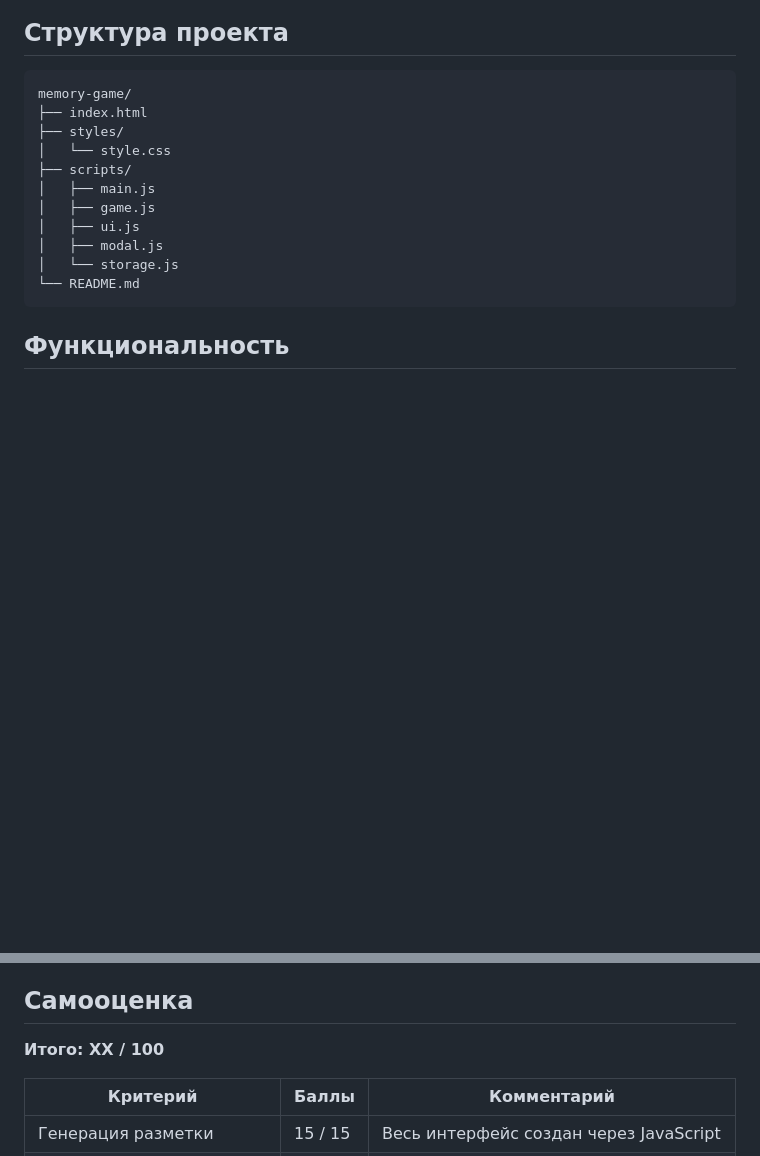
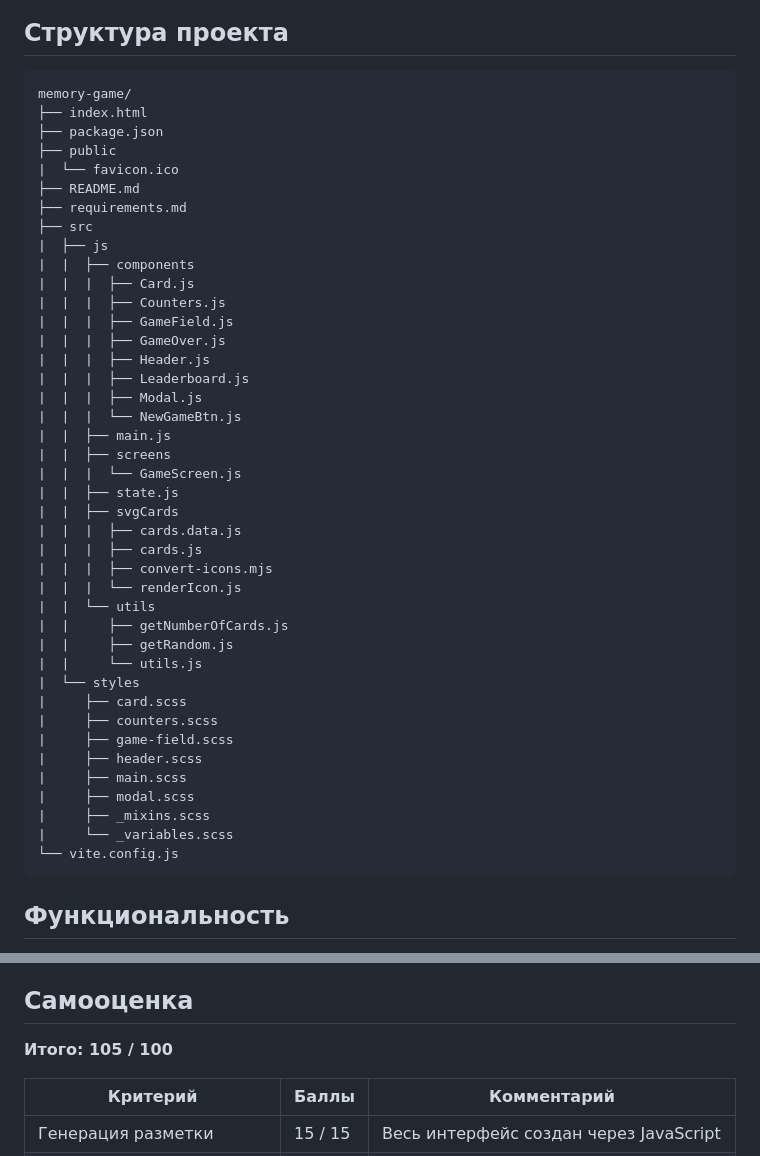
Before and after one commit to shishkinsa997/memory-game, a Markdown page: README.md, 2 parts joined by grey strips. Drawn GitHub-style; blank space fills up the shorter version.

Commit message:
docs: update README, add screenshot

````diff
--- a/README.md
+++ b/README.md
@@ -74,15 +64,45 @@ npm run build
 ```
 memory-game/
 ├── index.html
-├── styles/
-│   └── style.css
-├── scripts/
-│   ├── main.js
-│   ├── game.js
-│   ├── ui.js
-│   ├── modal.js
-│   └── storage.js
-└── README.md
+├── package.json
+├── public
+|  └── favicon.ico
+├── README.md
+├── requirements.md
+├── src
+|  ├── js
+|  |  ├── components
+|  |  |  ├── Card.js
+|  |  |  ├── Counters.js
+|  |  |  ├── GameField.js
+|  |  |  ├── GameOver.js
+|  |  |  ├── Header.js
+|  |  |  ├── Leaderboard.js
+|  |  |  ├── Modal.js
+|  |  |  └── NewGameBtn.js
+|  |  ├── main.js
+|  |  ├── screens
+|  |  |  └── GameScreen.js
+|  |  ├── state.js
+|  |  ├── svgCards
+|  |  |  ├── cards.data.js
+|  |  |  ├── cards.js
+|  |  |  ├── convert-icons.mjs
+|  |  |  └── renderIcon.js
+|  |  └── utils
+|  |     ├── getNumberOfCards.js
+|  |     ├── getRandom.js
+|  |     └── utils.js
+|  └── styles
+|     ├── card.scss
+|     ├── counters.scss
+|     ├── game-field.scss
+|     ├── header.scss
+|     ├── main.scss
+|     ├── modal.scss
+|     ├── _mixins.scss
+|     └── _variables.scss
+└── vite.config.js
 ```
 
 ## Функциональность
@@ -100,7 +120,7 @@ memory-game/
 
 ## Самооценка
 
-**Итого: XX / 100**
+**Итого: 105 / 100**
 
 | Критерий                           | Баллы   | Комментарий                                              |
 | ---------------------------------- | ------- | -------------------------------------------------------- |
````
Also changed, not shown: other parts of README.md (+2 -12 lines), screenshot.png (added).
